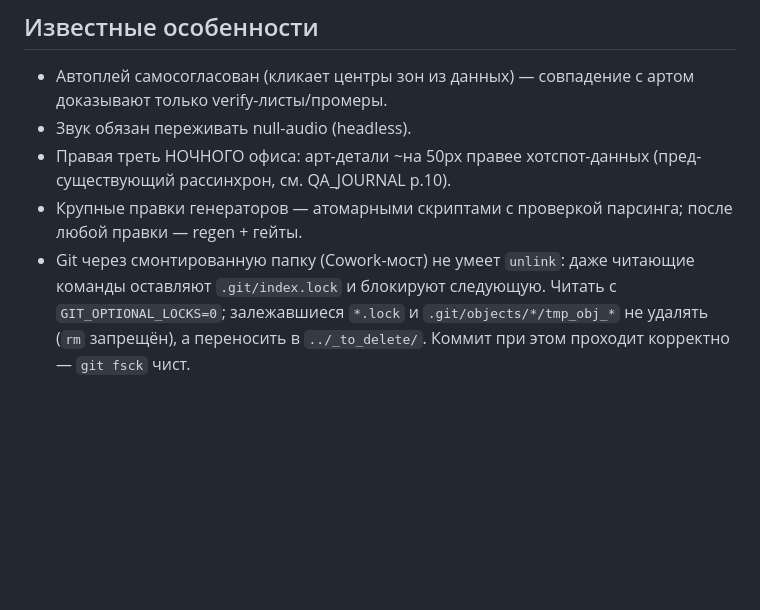
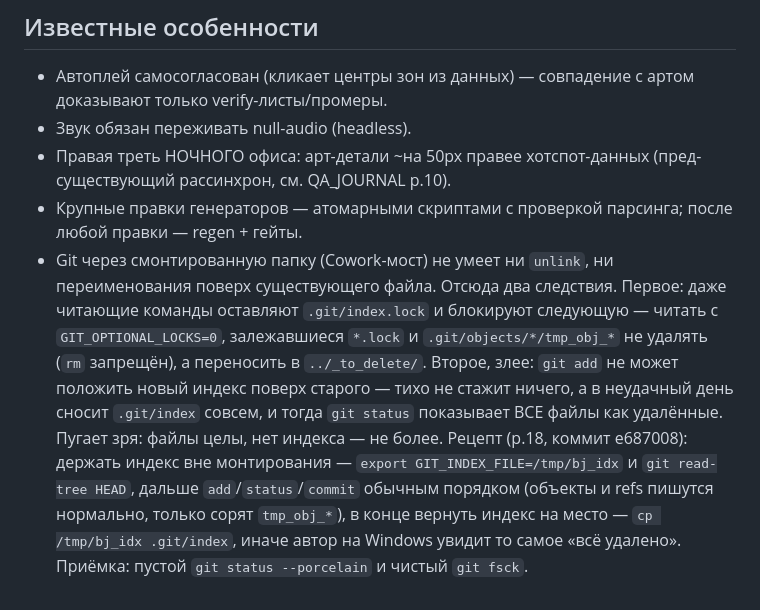
Before and after one commit to proshot82/bj2, a Markdown page: AGENTS.md, the part around the change. GitHub-like rendering; blank space fills up the shorter version.

Commit message:
AGENTS.md: рецепт git через смонтированную папку — индекс вне монтирования
Раунд 18 упёрся в то, что мост не умеет переименование поверх
существующего файла: `git add` не может положить новый индекс поверх
старого — тихо не стажит ничего, а в неудачный день сносит `.git/index`
совсем, и `git status` показывает всё дерево удалённым. Обход
(GIT_INDEX_FILE вне монтирования, в конце `cp` индекса на место) записан
в «Известные особенности» — ровно та же болезнь «шаг существует только в
устном предании», против которой шёл весь раунд.

Co-Authored-By: Claude <noreply@anthropic.com>
Claude-Session: https://claude.ai/code/session_01LyzTrcYh7MfjJZEHjjCjwM

```diff
--- a/AGENTS.md
+++ b/AGENTS.md
@@ -44,4 +44,4 @@
 - Звук обязан переживать null-audio (headless).
 - Правая треть НОЧНОГО офиса: арт-детали ~на 50px правее хотспот-данных (пред-существующий рассинхрон, см. QA_JOURNAL р.10).
 - Крупные правки генераторов — атомарными скриптами с проверкой парсинга; после любой правки — regen + гейты.
-- Git через смонтированную папку (Cowork-мост) не умеет `unlink`: даже читающие команды оставляют `.git/index.lock` и блокируют следующую. Читать с `GIT_OPTIONAL_LOCKS=0`; залежавшиеся `*.lock` и `.git/objects/*/tmp_obj_*` не удалять (`rm` запрещён), а переносить в `../_to_delete/`. Коммит при этом проходит корректно — `git fsck` чист.
+- Git через смонтированную папку (Cowork-мост) не умеет ни `unlink`, ни переименования поверх существующего файла. Отсюда два следствия. Первое: даже читающие команды оставляют `.git/index.lock` и блокируют следующую — читать с `GIT_OPTIONAL_LOCKS=0`, залежавшиеся `*.lock` и `.git/objects/*/tmp_obj_*` не удалять (`rm` запрещён), а переносить в `../_to_delete/`. Второе, злее: `git add` не может положить новый индекс поверх старого — тихо не стажит ничего, а в неудачный день сносит `.git/index` совсем, и тогда `git status` показывает ВСЕ файлы как удалённые. Пугает зря: файлы целы, нет индекса — не более. Рецепт (р.18, коммит e687008): держать индекс вне монтирования — `export GIT_INDEX_FILE=/tmp/bj_idx` и `git read-tree HEAD`, дальше `add`/`status`/`commit` обычным порядком (объекты и refs пишутся нормально, только сорят `tmp_obj_*`), в конце вернуть индекс на место — `cp /tmp/bj_idx .git/index`, иначе автор на Windows увидит то самое «всё удалено». Приёмка: пустой `git status --porcelain` и чистый `git fsck`.
```
